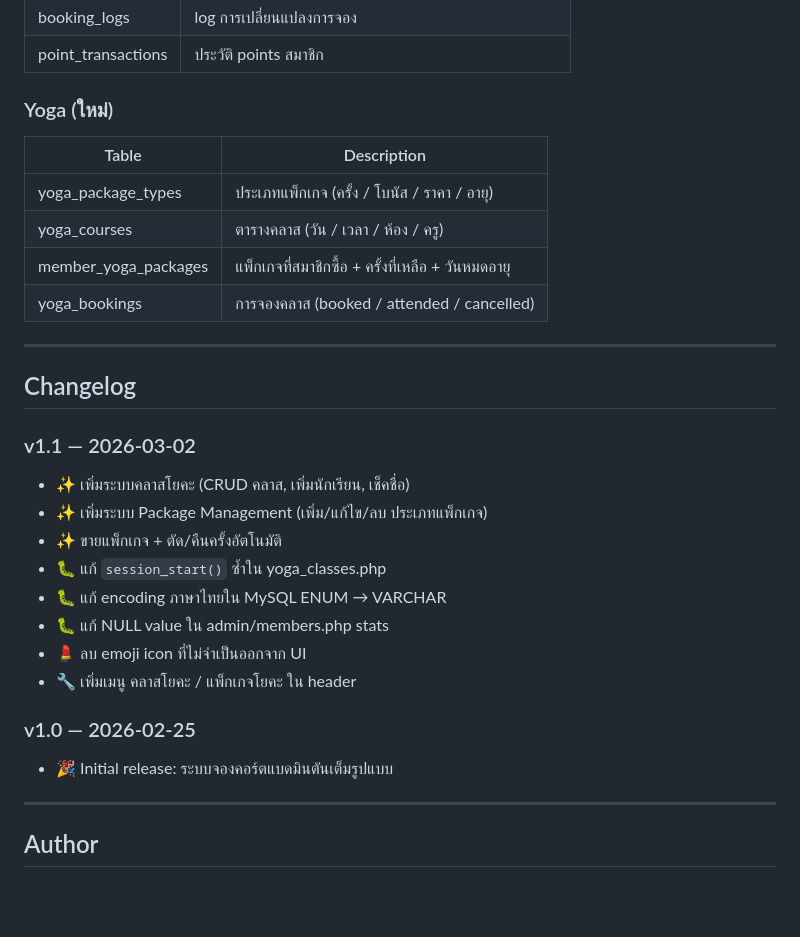
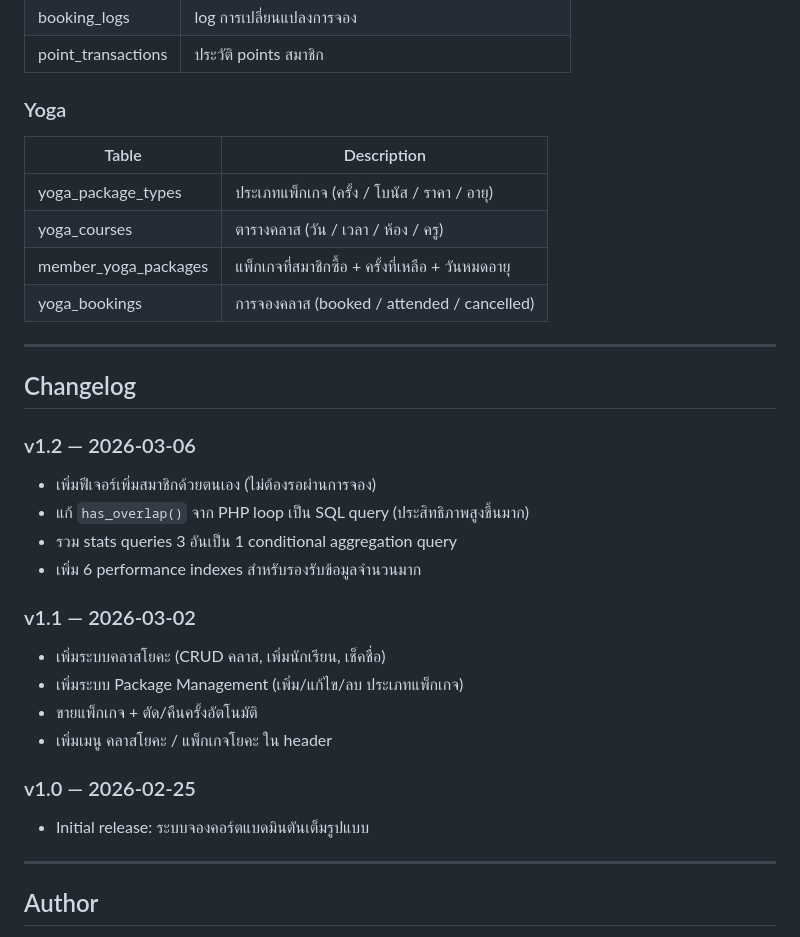
Before and after one commit to B0atByte/Badcourd, a Markdown page: README.md, the part around one of its changes. Rendered like a GitHub page; blank space fills up the shorter version.

```diff
--- a/README.md
+++ b/README.md
@@ -145,7 +157,7 @@ docker exec -i mysql-db mysql -u root -prootpassword badcourt < SQL/badcourt.sql
 | booking_logs | log การเปลี่ยนแปลงการจอง |
 | point_transactions | ประวัติ points สมาชิก |
 
-### Yoga (ใหม่)
+### Yoga
 
 | Table | Description |
 |---|---|
@@ -158,18 +170,20 @@ docker exec -i mysql-db mysql -u root -prootpassword badcourt < SQL/badcourt.sql
 
 ## Changelog
 
+### v1.2 — 2026-03-06
+- เพิ่มฟีเจอร์เพิ่มสมาชิกด้วยตนเอง (ไม่ต้องรอผ่านการจอง)
+- แก้ `has_overlap()` จาก PHP loop เป็น SQL query (ประสิทธิภาพสูงขึ้นมาก)
+- รวม stats queries 3 อันเป็น 1 conditional aggregation query
+- เพิ่ม 6 performance indexes สำหรับรองรับข้อมูลจำนวนมาก
+
 ### v1.1 — 2026-03-02
-- ✨ เพิ่มระบบคลาสโยคะ (CRUD คลาส, เพิ่มนักเรียน, เช็คชื่อ)
-- ✨ เพิ่มระบบ Package Management (เพิ่ม/แก้ไข/ลบ ประเภทแพ็กเกจ)
-- ✨ ขายแพ็กเกจ + ตัด/คืนครั้งอัตโนมัติ
-- 🐛 แก้ `session_start()` ซ้ำใน yoga_classes.php
-- 🐛 แก้ encoding ภาษาไทยใน MySQL ENUM → VARCHAR
-- 🐛 แก้ NULL value ใน admin/members.php stats
-- 💄 ลบ emoji icon ที่ไม่จำเป็นออกจาก UI
-- 🔧 เพิ่มเมนู คลาสโยคะ / แพ็กเกจโยคะ ใน header
+- เพิ่มระบบคลาสโยคะ (CRUD คลาส, เพิ่มนักเรียน, เช็คชื่อ)
+- เพิ่มระบบ Package Management (เพิ่ม/แก้ไข/ลบ ประเภทแพ็กเกจ)
+- ขายแพ็กเกจ + ตัด/คืนครั้งอัตโนมัติ
+- เพิ่มเมนู คลาสโยคะ / แพ็กเกจโยคะ ใน header
 
 ### v1.0 — 2026-02-25
-- 🎉 Initial release: ระบบจองคอร์ตแบดมินตันเต็มรูปแบบ
+- Initial release: ระบบจองคอร์ตแบดมินตันเต็มรูปแบบ
 
 ---
 
```
Also changed, not shown: other parts of README.md (+33 -21 lines).
